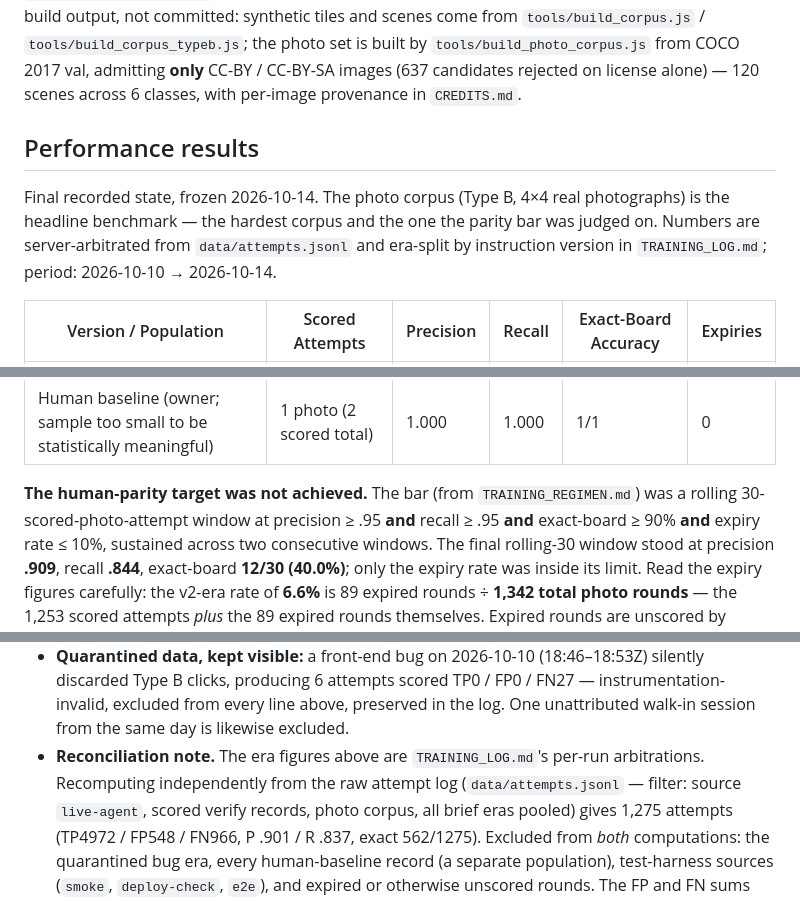
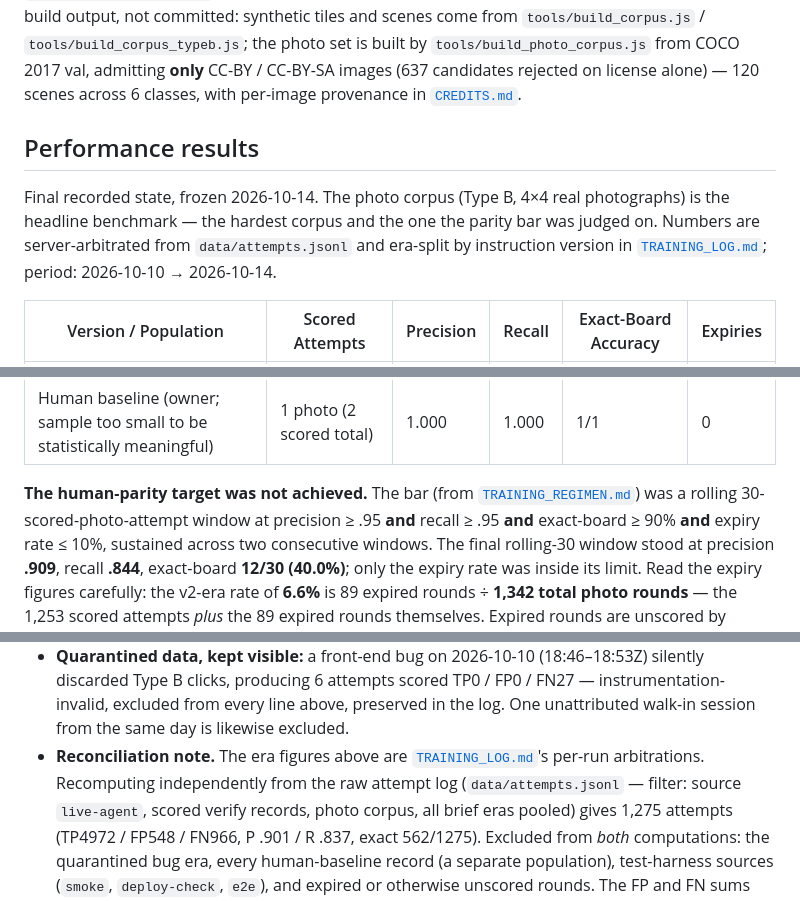
Before and after one commit to mildchef/Muse-Captcha-Gym, a Markdown page: README.md, 3 parts joined by grey strips. Drawn GitHub-style.

```diff
--- a/README.md
+++ b/README.md
@@ -73,7 +76,7 @@ tiles and scenes come from `tools/build_corpus.js` /
 `tools/build_photo_corpus.js` from COCO 2017 val, admitting **only**
 CC-BY / CC-BY-SA images (637 candidates rejected on license alone) —
 120 scenes across 6 classes, with per-image provenance in
-`CREDITS.md`.
+[`CREDITS.md`](CREDITS.md).
 
 ## Performance results
 
@@ -81,7 +84,7 @@ Final recorded state, frozen 2026-10-14. The photo corpus (Type B, 4×4
 real photographs) is the headline benchmark — the hardest corpus and
 the one the parity bar was judged on. Numbers are server-arbitrated
 from `data/attempts.jsonl` and era-split by instruction version in
-`TRAINING_LOG.md`; period: 2026-10-10 → 2026-10-14.
+[`TRAINING_LOG.md`](TRAINING_LOG.md); period: 2026-10-10 → 2026-10-14.
 
 | Version / Population | Scored Attempts | Precision | Recall | Exact-Board Accuracy | Expiries |
 |---|---|---|---|---|---|
@@ -92,7 +95,7 @@ from `data/attempts.jsonl` and era-split by instruction version in
 | Human baseline (owner; sample too small to be statistically meaningful) | 1 photo (2 scored total) | 1.000 | 1.000 | 1/1 | 0 |
 
 **The human-parity target was not achieved.** The bar (from
-`TRAINING_REGIMEN.md`) was a rolling 30-scored-photo-attempt window at
+[`TRAINING_REGIMEN.md`](TRAINING_REGIMEN.md)) was a rolling 30-scored-photo-attempt window at
 precision ≥ .95 **and** recall ≥ .95 **and** exact-board ≥ 90% **and**
 expiry rate ≤ 10%, sustained across two consecutive windows. The final
 rolling-30 window stood at precision **.909**, recall **.844**,
@@ -146,7 +149,7 @@ Reading the table honestly:
   from every line above, preserved in the log. One unattributed
   walk-in session from the same day is likewise excluded.
 - **Reconciliation note.** The era figures above are
-  `TRAINING_LOG.md`'s per-run arbitrations. Recomputing independently
+  [`TRAINING_LOG.md`](TRAINING_LOG.md)'s per-run arbitrations. Recomputing independently
   from the raw attempt log (`data/attempts.jsonl` — filter:
   source `live-agent`, scored verify records, photo corpus, all brief
   eras pooled) gives 1,275 attempts (TP4972 / FP548 / FN966,
```
Also changed, not shown: other parts of README.md (+34 -16 lines).
